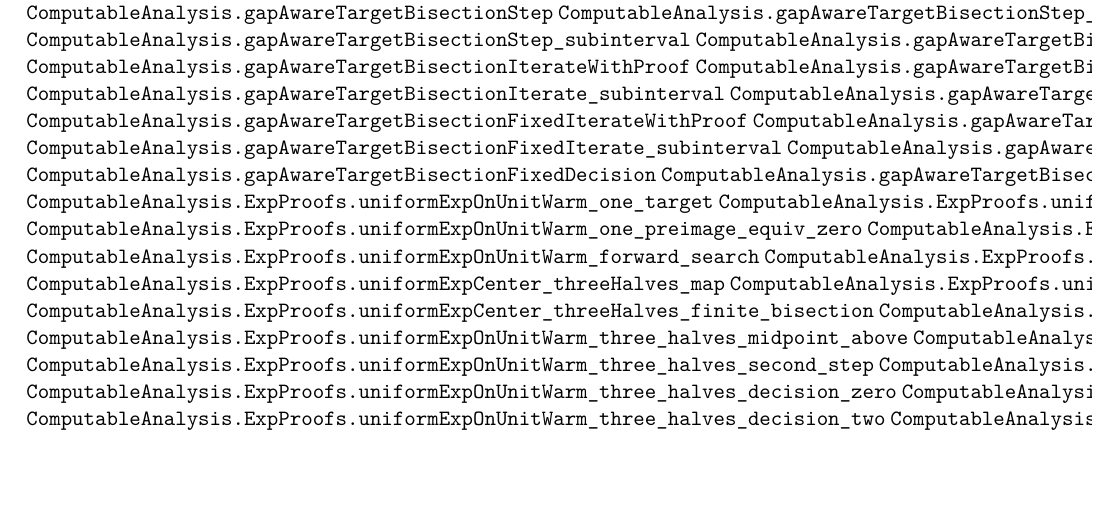
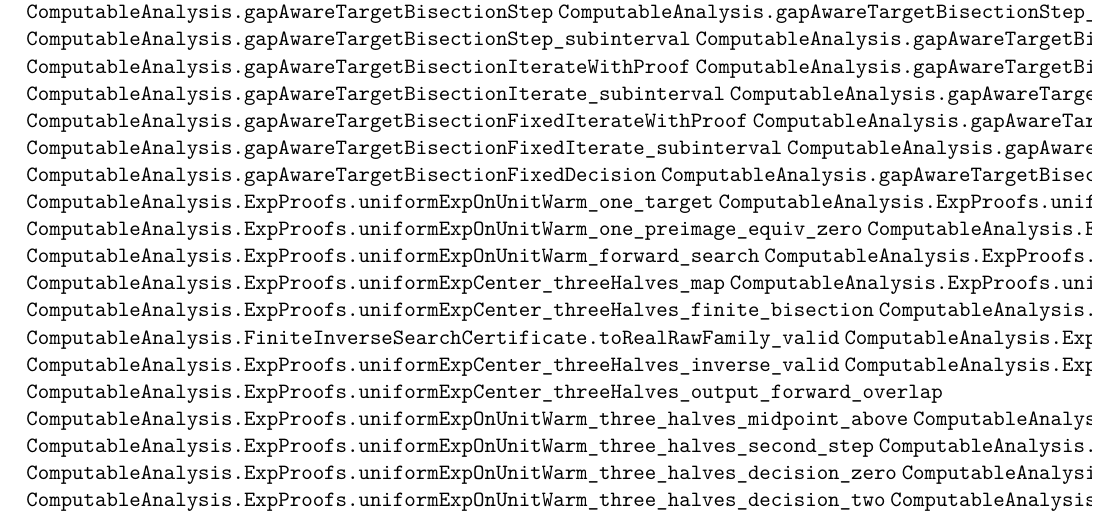
Before and after one commit to liuyao12/computable-analysis, a LaTeX thesis (blueprint/src/web.tex, which reads blueprint/src/05-exponential-logarithm.tex): part of page 69 of 82, cut so that both start at the same text, the shorter picture padded with empty space. Compiled offline with pdfLaTeX.

Commit message:
Add stage-indexed bisection real family

```diff
--- a/blueprint/src/05-exponential-logarithm.tex
+++ b/blueprint/src/05-exponential-logarithm.tex
@@ -277,6 +277,11 @@ warm exp stage -> interval regularity -> monotone boxes
 \lean{ComputableAnalysis.ExpProofs.uniformExpCenter_threeHalves_map}
 \lean{ComputableAnalysis.ExpProofs.uniformExpCenter_threeHalves_certificate}
 \lean{ComputableAnalysis.ExpProofs.uniformExpCenter_threeHalves_finite_bisection}
+\lean{ComputableAnalysis.FiniteInverseSearchCertificate.toRealRawFamily}
+\lean{ComputableAnalysis.FiniteInverseSearchCertificate.toRealRawFamily_valid}
+\lean{ComputableAnalysis.ExpProofs.uniformExpCenter_threeHalves_inverse}
+\lean{ComputableAnalysis.ExpProofs.uniformExpCenter_threeHalves_inverse_valid}
+\lean{ComputableAnalysis.ExpProofs.uniformExpCenter_threeHalves_inverse_stage_bracket}
 \lean{ComputableAnalysis.ExpProofs.uniformExpCenter_threeHalves_output_forward_overlap}
 \lean{ComputableAnalysis.ExpProofs.uniformExpOnUnitWarm_three_halves_midpoint_above}
 \lean{ComputableAnalysis.ExpProofs.uniformExpOnUnitWarm_three_halves_first_step}
```
Also changed, not shown: FORMALIZATION_GUIDE.md (+4 -1 lines), 2 other files.
